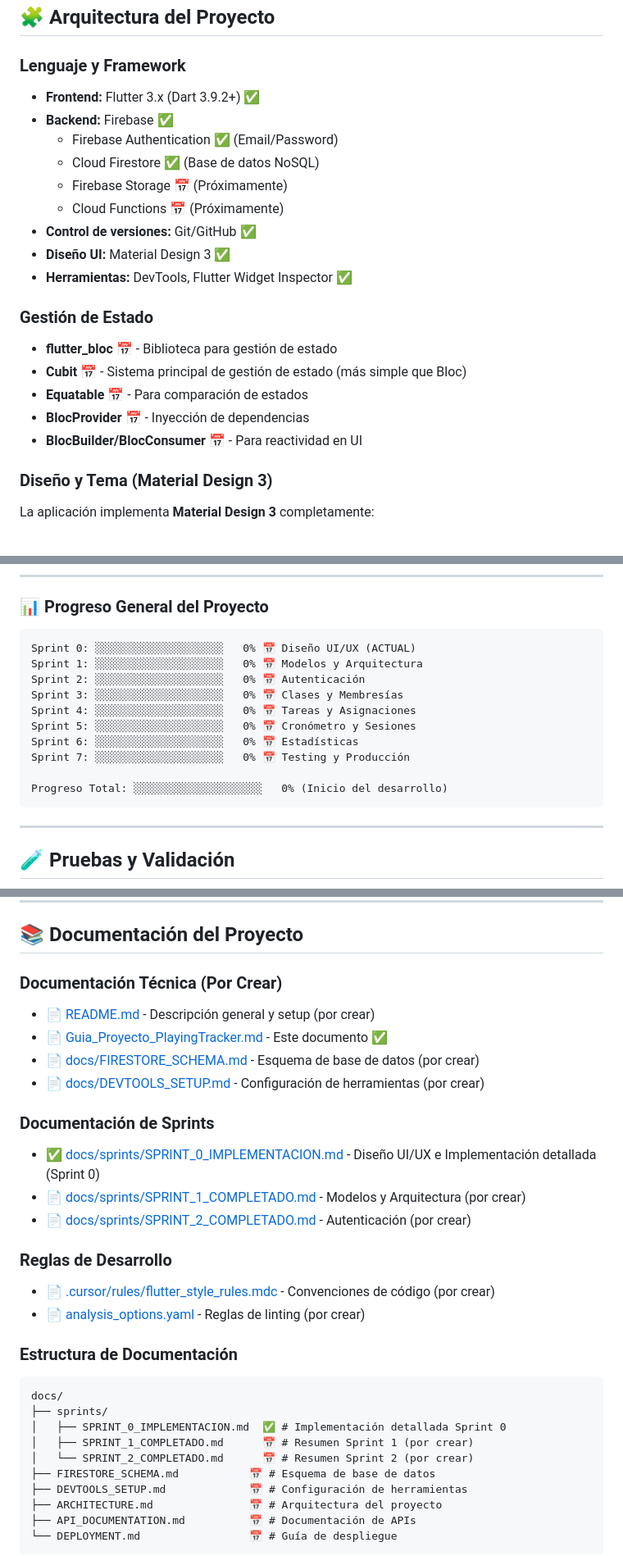
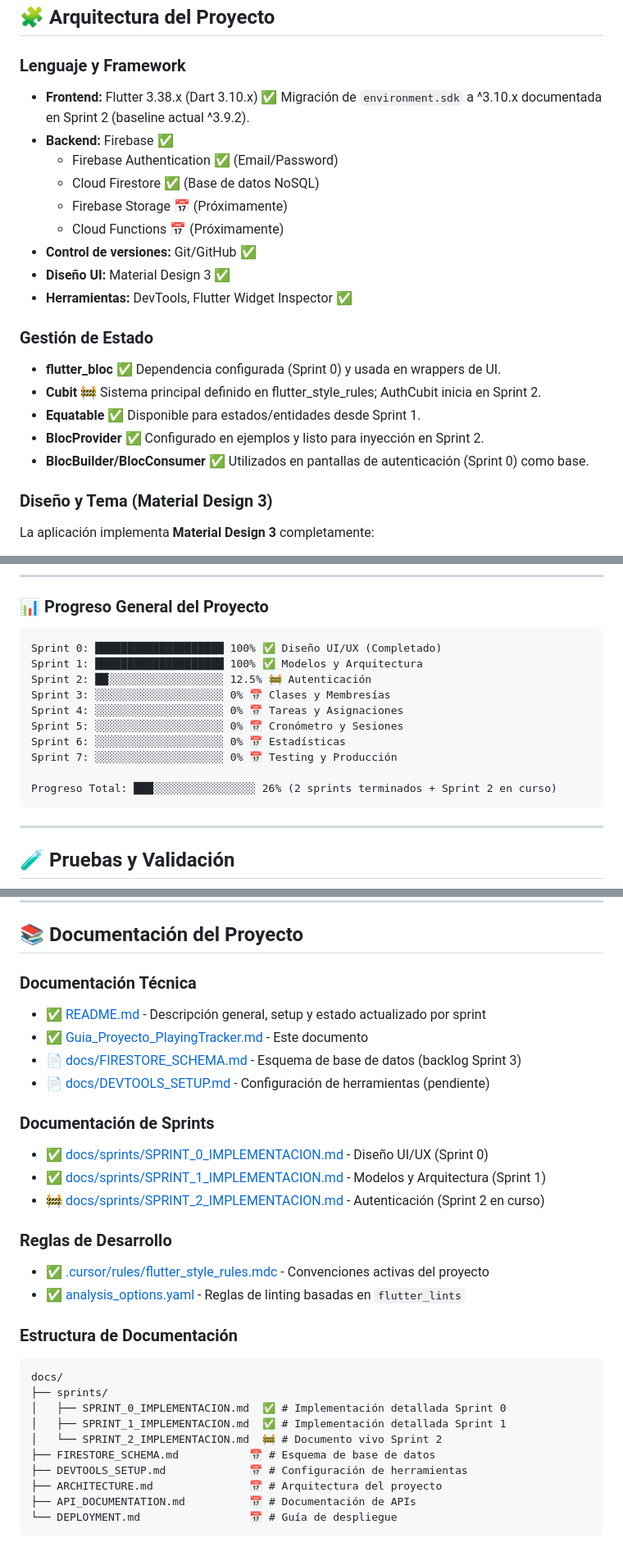
Before and after one commit to Patxito17/playing_tracker_app, a Markdown page: docs/Guia_Proyecto_PlayingTracker.md, 3 parts joined by grey strips. Shown: that part at 82% size. Drawn GitHub-style.

````diff
--- a/docs/Guia_Proyecto_PlayingTracker.md
+++ b/docs/Guia_Proyecto_PlayingTracker.md
@@ -35,7 +35,8 @@ Desarrollar una app móvil multiplataforma (iOS y Android) que permita **asignar
 ## 🧩 Arquitectura del Proyecto
 
 ### Lenguaje y Framework
-- **Frontend:** Flutter 3.x (Dart 3.9.2+) ✅
+- **Frontend:** Flutter 3.38.x (Dart 3.10.x) ✅
+  Migración de `environment.sdk` a ^3.10.x documentada en Sprint 2 (baseline actual ^3.9.2).
 - **Backend:** Firebase ✅
   - Firebase Authentication ✅ (Email/Password)
   - Cloud Firestore ✅ (Base de datos NoSQL)
@@ -46,11 +47,11 @@ Desarrollar una app móvil multiplataforma (iOS y Android) que permita **asignar
 - **Herramientas:** DevTools, Flutter Widget Inspector ✅
 
 ### Gestión de Estado
-- **flutter_bloc** 📅 - Biblioteca para gestión de estado
-- **Cubit** 📅 - Sistema principal de gestión de estado (más simple que Bloc)
-- **Equatable** 📅 - Para comparación de estados
-- **BlocProvider** 📅 - Inyección de dependencias
-- **BlocBuilder/BlocConsumer** 📅 - Para reactividad en UI
+- **flutter_bloc** ✅ Dependencia configurada (Sprint 0) y usada en wrappers de UI.
+- **Cubit** 🚧 Sistema principal definido en flutter_style_rules; AuthCubit inicia en Sprint 2.
+- **Equatable** ✅ Disponible para estados/entidades desde Sprint 1.
+- **BlocProvider** ✅ Configurado en ejemplos y listo para inyección en Sprint 2.
+- **BlocBuilder/BlocConsumer** ✅ Utilizados en pantallas de autenticación (Sprint 0) como base.
 
 ### Diseño y Tema (Material Design 3)
 La aplicación implementa **Material Design 3** completamente:
@@ -692,16 +697,16 @@ service cloud.firestore {
 ### 📊 Progreso General del Proyecto
 
 ```
-Sprint 0: ░░░░░░░░░░░░░░░░░░░░   0% 📅 Diseño UI/UX (ACTUAL)
-Sprint 1: ░░░░░░░░░░░░░░░░░░░░   0% 📅 Modelos y Arquitectura
-Sprint 2: ░░░░░░░░░░░░░░░░░░░░   0% 📅 Autenticación
-Sprint 3: ░░░░░░░░░░░░░░░░░░░░   0% 📅 Clases y Membresías
-Sprint 4: ░░░░░░░░░░░░░░░░░░░░   0% 📅 Tareas y Asignaciones
-Sprint 5: ░░░░░░░░░░░░░░░░░░░░   0% 📅 Cronómetro y Sesiones
-Sprint 6: ░░░░░░░░░░░░░░░░░░░░   0% 📅 Estadísticas
-Sprint 7: ░░░░░░░░░░░░░░░░░░░░   0% 📅 Testing y Producción
+Sprint 0: ████████████████████ 100% ✅ Diseño UI/UX (Completado)
+Sprint 1: ████████████████████ 100% ✅ Modelos y Arquitectura
+Sprint 2: ██░░░░░░░░░░░░░░░░░░ 12.5% 🚧 Autenticación
+Sprint 3: ░░░░░░░░░░░░░░░░░░░░ 0% 📅 Clases y Membresías
+Sprint 4: ░░░░░░░░░░░░░░░░░░░░ 0% 📅 Tareas y Asignaciones
+Sprint 5: ░░░░░░░░░░░░░░░░░░░░ 0% 📅 Cronómetro y Sesiones
+Sprint 6: ░░░░░░░░░░░░░░░░░░░░ 0% 📅 Estadísticas
+Sprint 7: ░░░░░░░░░░░░░░░░░░░░ 0% 📅 Testing y Producción
 
-Progreso Total: ░░░░░░░░░░░░░░░░░░░░   0% (Inicio del desarrollo)
+Progreso Total: ███░░░░░░░░░░░░░░░░ 26% (2 sprints terminados + Sprint 2 en curso)
 ```
 
 ---
@@ -842,28 +847,28 @@ dev_dependencies:
 
 ## 📚 Documentación del Proyecto
 
-### Documentación Técnica (Por Crear)
-- 📄 [README.md](README.md) - Descripción general y setup (por crear)
-- 📄 [Guia_Proyecto_PlayingTracker.md](Guia_Proyecto_PlayingTracker.md) - Este documento ✅
-- 📄 [docs/FIRESTORE_SCHEMA.md](docs/FIRESTORE_SCHEMA.md) - Esquema de base de datos (por crear)
-- 📄 [docs/DEVTOOLS_SETUP.md](docs/DEVTOOLS_SETUP.md) - Configuración de herramientas (por crear)
+### Documentación Técnica
+- ✅ [README.md](README.md) - Descripción general, setup y estado actualizado por sprint
+- ✅ [Guia_Proyecto_PlayingTracker.md](Guia_Proyecto_PlayingTracker.md) - Este documento
+- 📄 [docs/FIRESTORE_SCHEMA.md](docs/FIRESTORE_SCHEMA.md) - Esquema de base de datos (backlog Sprint 3)
+- 📄 [docs/DEVTOOLS_SETUP.md](docs/DEVTOOLS_SETUP.md) - Configuración de herramientas (pendiente)
 
 ### Documentación de Sprints
-- ✅ [docs/sprints/SPRINT_0_IMPLEMENTACION.md](sprints/SPRINT_0_IMPLEMENTACION.md) - Diseño UI/UX e Implementación detallada (Sprint 0)
-- 📄 [docs/sprints/SPRINT_1_COMPLETADO.md](sprints/SPRINT_1_COMPLETADO.md) - Modelos y Arquitectura (por crear)
-- 📄 [docs/sprints/SPRINT_2_COMPLETADO.md](sprints/SPRINT_2_COMPLETADO.md) - Autenticación (por crear)
+- ✅ [docs/sprints/SPRINT_0_IMPLEMENTACION.md](sprints/SPRINT_0_IMPLEMENTACION.md) - Diseño UI/UX (Sprint 0)
+- ✅ [docs/sprints/SPRINT_1_IMPLEMENTACION.md](sprints/SPRINT_1_IMPLEMENTACION.md) - Modelos y Arquitectura (Sprint 1)
+- 🚧 [docs/sprints/SPRINT_2_IMPLEMENTACION.md](sprints/SPRINT_2_IMPLEMENTACION.md) - Autenticación (Sprint 2 en curso)
 
 ### Reglas de Desarrollo
-- 📄 [.cursor/rules/flutter_style_rules.mdc](.cursor/rules/) - Convenciones de código (por crear)
-- 📄 [analysis_options.yaml](analysis_options.yaml) - Reglas de linting (por crear)
+- ✅ [.cursor/rules/flutter_style_rules.mdc](.cursor/rules/flutter_style_rules.mdc) - Convenciones activas del proyecto
+- ✅ [analysis_options.yaml](analysis_options.yaml) - Reglas de linting basadas en `flutter_lints`
 
 ### Estructura de Documentación
 ```
 docs/
 ├── sprints/
 │   ├── SPRINT_0_IMPLEMENTACION.md  ✅ # Implementación detallada Sprint 0
-│   ├── SPRINT_1_COMPLETADO.md      📅 # Resumen Sprint 1 (por crear)
-│   └── SPRINT_2_COMPLETADO.md      📅 # Resumen Sprint 2 (por crear)
+│   ├── SPRINT_1_IMPLEMENTACION.md  ✅ # Implementación detallada Sprint 1
+│   └── SPRINT_2_IMPLEMENTACION.md  🚧 # Documento vivo Sprint 2
 ├── FIRESTORE_SCHEMA.md           📅 # Esquema de base de datos
 ├── DEVTOOLS_SETUP.md             📅 # Configuración de herramientas
 ├── ARCHITECTURE.md               📅 # Arquitectura del proyecto
````
Also changed, not shown: other parts of docs/Guia_Proyecto_PlayingTracker.md (+20 -16 lines), docs/sprints/SPRINT_2_IMPLEMENTACION.md (+111 -112 lines).
